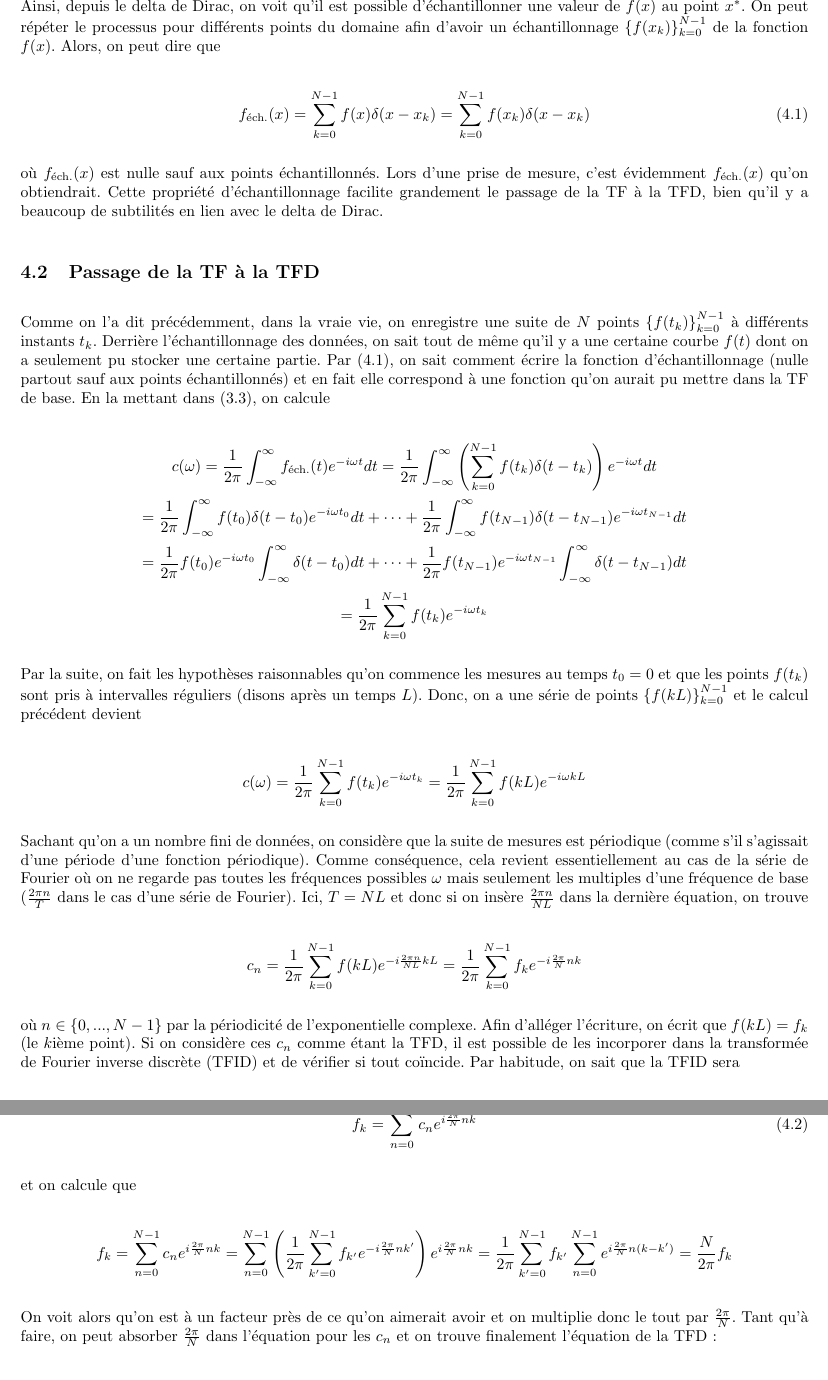
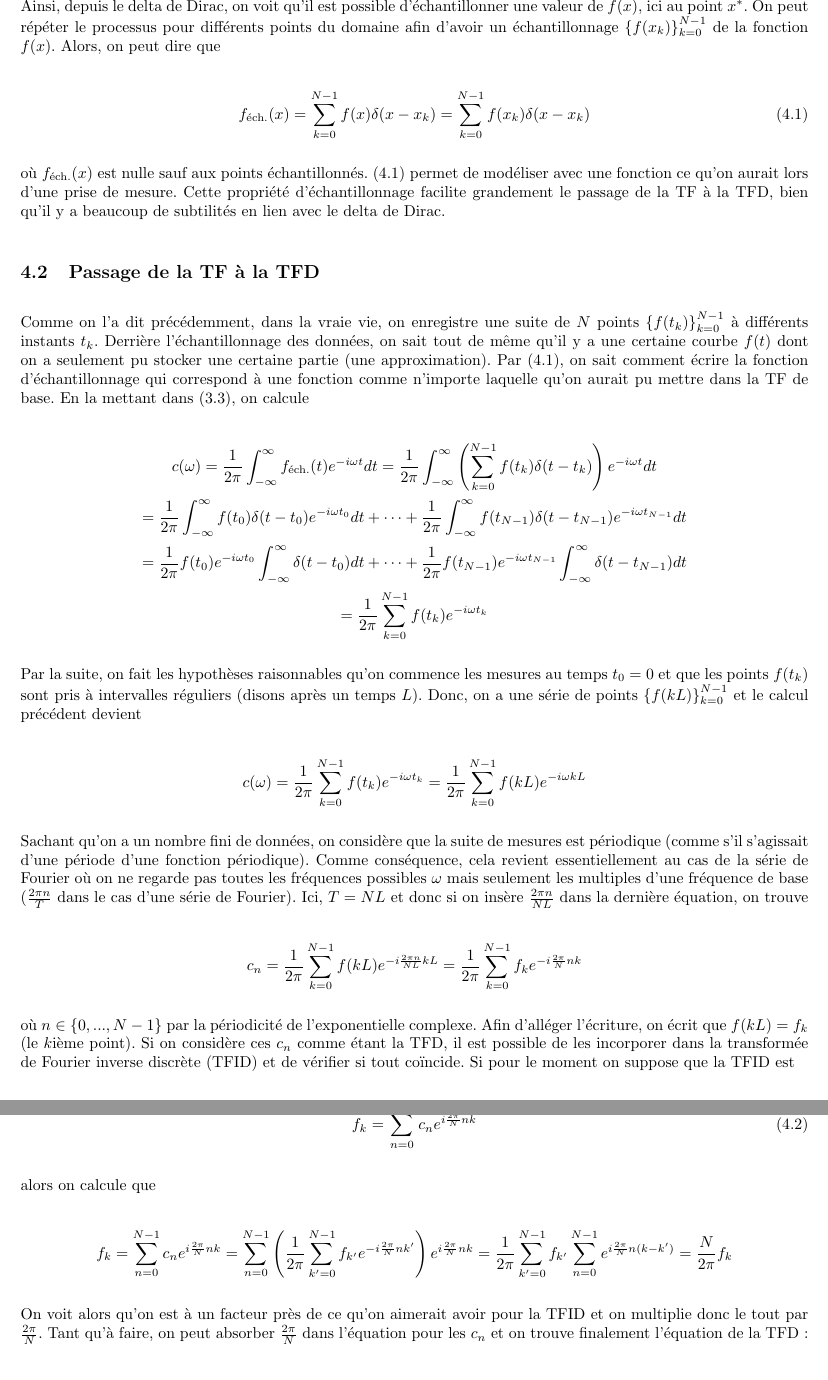
Before and after one commit to MathiB123/visualizer, a LaTeX document (Théorie/main.tex, which reads Théorie/chapitres/dft.tex): two parts of pages 15 and 16 of 16, joined at a grey line, cut so that both start at the same text. Compiled offline with pdfLaTeX.

Commit message:
Corrections

```diff
--- a/Théorie/chapitres/dft.tex
+++ b/Théorie/chapitres/dft.tex
@@ -8,16 +8,16 @@ Un delta de Dirac $\delta(x-x^*)$ est une "fonction" nulle partout sauf au point
     \int_{-\infty}^{\infty}f(x)\delta(x-x^*)dx = \int_{-\infty}^{\infty}f(x^*)\delta(x-x^*)dx = f(x^*)\int_{-\infty}^{\infty}\delta(x-x^*)dx = f(x^*)
 \end{equation*}
 
-Ainsi, depuis le delta de Dirac, on voit qu'il est possible d'échantillonner une valeur de $f(x)$ au point $x^*$. On peut répéter le processus pour différents points du domaine afin d'avoir un échantillonnage $\left\{f(x_k)\right\}_{k=0}^{N-1}$ de la fonction $f(x)$. Alors, on peut dire que
+Ainsi, depuis le delta de Dirac, on voit qu'il est possible d'échantillonner une valeur de $f(x)$, ici au point $x^*$. On peut répéter le processus pour différents points du domaine afin d'avoir un échantillonnage $\left\{f(x_k)\right\}_{k=0}^{N-1}$ de la fonction $f(x)$. Alors, on peut dire que
 
 \begin{equation}
     f_{\text{éch.}}(x) = \sum_{k=0}^{N-1}f(x)\delta(x-x_k) = \sum_{k=0}^{N-1}f(x_k)\delta(x-x_k)
 \end{equation}
 
-où $f_{\text{éch.}}(x)$ est nulle sauf aux points échantillonnés. Lors d'une prise de mesure, c'est évidemment $f_{\text{éch.}}(x)$ qu'on obtiendrait. Cette propriété d'échantillonnage facilite grandement le passage de la TF à la TFD, bien qu'il y a beaucoup de subtilités en lien avec le delta de Dirac.
+où $f_{\text{éch.}}(x)$ est nulle sauf aux points échantillonnés. (4.1) permet de modéliser avec une fonction ce qu'on aurait lors d'une prise de mesure. Cette propriété d'échantillonnage facilite grandement le passage de la TF à la TFD, bien qu'il y a beaucoup de subtilités en lien avec le delta de Dirac.
 
 \subsection{Passage de la TF à la TFD}
-Comme on l'a dit précédemment, dans la vraie vie, on enregistre une suite de $N$ points $\left\{f(t_k)\right\}_{k=0}^{N-1}$ à différents instants $t_k$. Derrière l'échantillonnage des données, on sait tout de même qu'il y a une certaine courbe $f(t)$ dont on a seulement pu stocker une certaine partie. Par (4.1), on sait comment écrire la fonction d'échantillonnage (nulle partout sauf aux points échantillonnés) et en fait elle correspond à une fonction qu'on aurait pu mettre dans la TF de base. En la mettant dans (3.3), on calcule
+Comme on l'a dit précédemment, dans la vraie vie, on enregistre une suite de $N$ points $\left\{f(t_k)\right\}_{k=0}^{N-1}$ à différents instants $t_k$. Derrière l'échantillonnage des données, on sait tout de même qu'il y a une certaine courbe $f(t)$ dont on a seulement pu stocker une certaine partie (une approximation). Par (4.1), on sait comment écrire la fonction d'échantillonnage qui correspond à une fonction comme n'importe laquelle qu'on aurait pu mettre dans la TF de base. En la mettant dans (3.3), on calcule
 
 \begin{equation*}
     c(\omega) = \frac{1}{2\pi}\int_{-\infty}^{\infty}f_{\text{éch.}}(t)e^{-i\omega t}dt = \frac{1}{2\pi}\int_{-\infty}^{\infty}\left(\sum_{k=0}^{N-1}f(t_k)\delta(t-t_k)\right)e^{-i\omega t}dt
@@ -44,19 +44,19 @@ Sachant qu'on a un nombre fini de données, on considère que la suite de mesure
     c_n = \frac{1}{2\pi}\sum_{k=0}^{N-1}f(kL)e^{-i\frac{2\pi n}{NL}kL} = \frac{1}{2\pi}\sum_{k=0}^{N-1}f_ke^{-i\frac{2\pi}{N}nk}
 \end{equation*}
 
-où $n \in \left\{0, ..., N-1\right\}$ par la périodicité de l'exponentielle complexe. Afin d'alléger l'écriture, on écrit que $f(kL) = f_k$ (le $k$ième point). Si on considère ces $c_n$ comme étant la TFD, il est possible de les incorporer dans la transformée de Fourier inverse discrète (TFID) et de vérifier si tout coïncide. Par habitude, on sait que la TFID sera
+où $n \in \left\{0, ..., N-1\right\}$ par la périodicité de l'exponentielle complexe. Afin d'alléger l'écriture, on écrit que $f(kL) = f_k$ (le $k$ième point). Si on considère ces $c_n$ comme étant la TFD, il est possible de les incorporer dans la transformée de Fourier inverse discrète (TFID) et de vérifier si tout coïncide. Si pour le moment on suppose que la TFID est
 
 \begin{equation}
     f_k = \sum_{n=0}^{N-1}c_ne^{i\frac{2\pi}{N}nk}
 \end{equation}
 
-et on calcule que
+alors on calcule que
 
 \begin{equation*}
     f_k = \sum_{n=0}^{N-1}c_ne^{i\frac{2\pi}{N}nk} = \sum_{n=0}^{N-1}\left(\frac{1}{2\pi}\sum_{k'=0}^{N-1}f_{k'}e^{-i\frac{2\pi}{N}nk'}\right)e^{i\frac{2\pi}{N}nk} = \frac{1}{2\pi}\sum_{k'=0}^{N-1}f_{k'}\sum_{n=0}^{N-1}e^{i\frac{2\pi}{N}n(k-k')} = \frac{N}{2\pi}f_k
 \end{equation*}
 
-On voit alors qu'on est à un facteur près de ce qu'on aimerait avoir et on multiplie donc le tout par $\frac{2\pi}{N}$. Tant qu'à faire, on peut absorber $\frac{2\pi}{N}$ dans l'équation pour les $c_n$ et on trouve finalement l'équation de la TFD :
+On voit alors qu'on est à un facteur près de ce qu'on aimerait avoir pour la TFID et on multiplie donc le tout par $\frac{2\pi}{N}$. Tant qu'à faire, on peut absorber $\frac{2\pi}{N}$ dans l'équation pour les $c_n$ et on trouve finalement l'équation de la TFD :
 
 \begin{equation}
     c_n = \frac{1}{N}\sum_{k=0}^{N-1}f_ke^{-i\frac{2\pi}{N}nk}
```
Also changed, not shown: Théorie/chapitres/transfo_fourier.tex (+1 -1 lines), Théorie/main.pdf, Théorie/chapitres/dft.tex (2 more changed lines), 2 other files.
